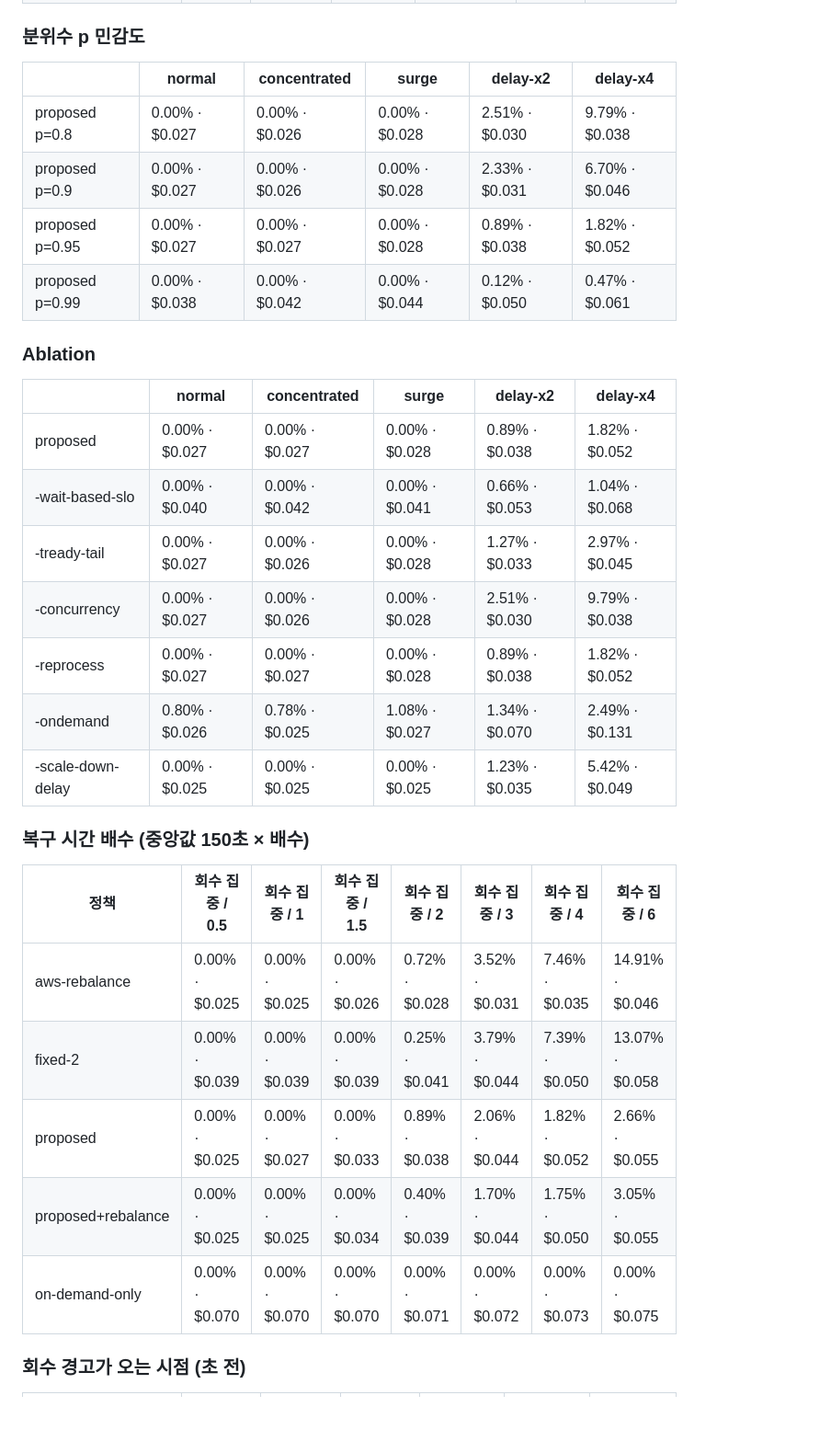
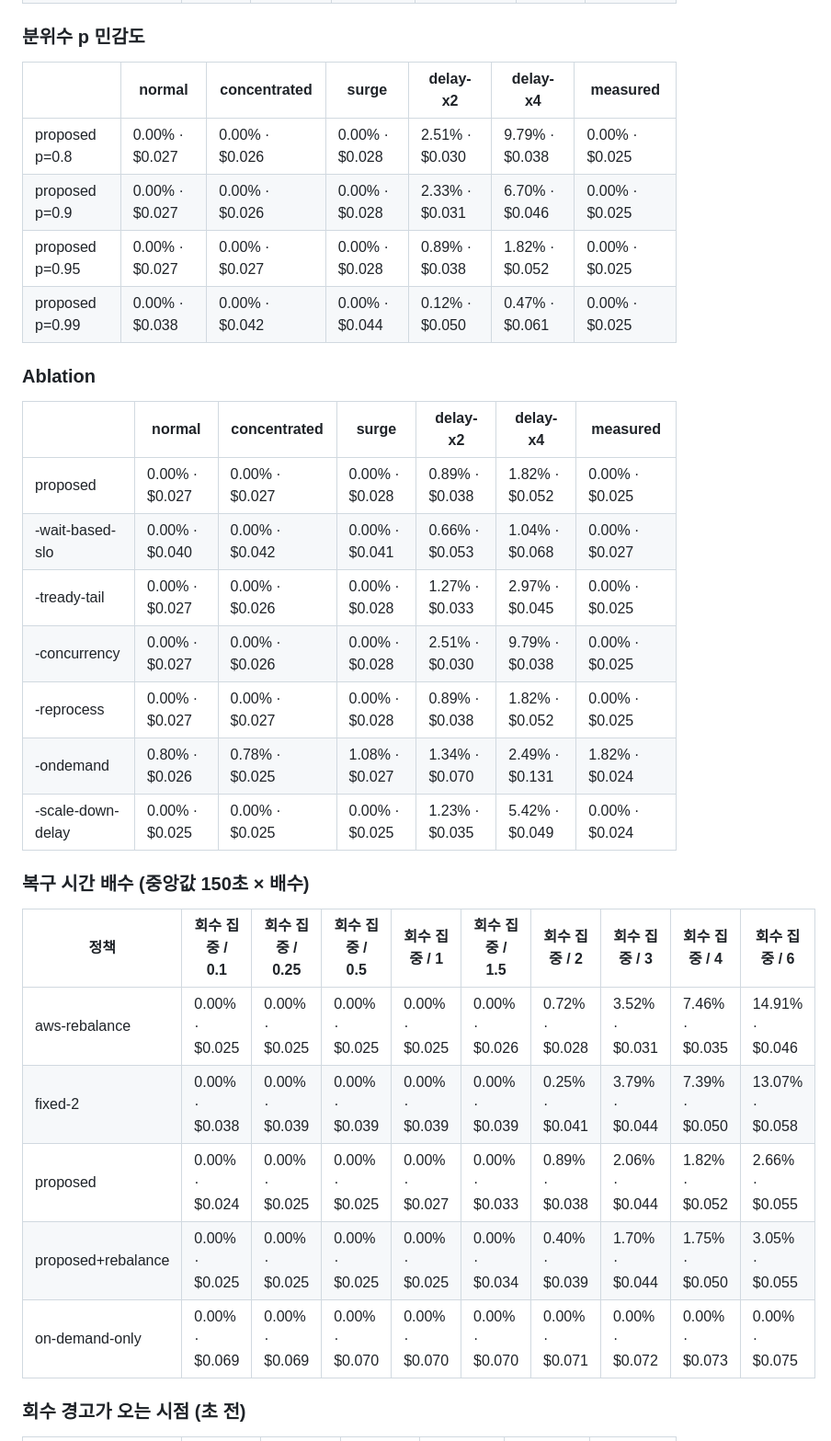
Before and after one commit to yoonaji/spot-swallow, a Markdown page: docs/results-week2-tables.md, the part around one of its changes. Shown at 92% size. GitHub-like rendering; blank space fills up the shorter version.

```diff
--- a/docs/results-week2-tables.md
+++ b/docs/results-week2-tables.md
@@ -37,34 +37,34 @@
 
 ### 분위수 p 민감도
 
-|  | normal | concentrated | surge | delay-x2 | delay-x4 |
-|---|---|---|---|---|---|
-| proposed p=0.8 | 0.00% · $0.027 | 0.00% · $0.026 | 0.00% · $0.028 | 2.51% · $0.030 | 9.79% · $0.038 |
-| proposed p=0.9 | 0.00% · $0.027 | 0.00% · $0.026 | 0.00% · $0.028 | 2.33% · $0.031 | 6.70% · $0.046 |
-| proposed p=0.95 | 0.00% · $0.027 | 0.00% · $0.027 | 0.00% · $0.028 | 0.89% · $0.038 | 1.82% · $0.052 |
-| proposed p=0.99 | 0.00% · $0.038 | 0.00% · $0.042 | 0.00% · $0.044 | 0.12% · $0.050 | 0.47% · $0.061 |
+|  | normal | concentrated | surge | delay-x2 | delay-x4 | measured |
+|---|---|---|---|---|---|---|
+| proposed p=0.8 | 0.00% · $0.027 | 0.00% · $0.026 | 0.00% · $0.028 | 2.51% · $0.030 | 9.79% · $0.038 | 0.00% · $0.025 |
+| proposed p=0.9 | 0.00% · $0.027 | 0.00% · $0.026 | 0.00% · $0.028 | 2.33% · $0.031 | 6.70% · $0.046 | 0.00% · $0.025 |
+| proposed p=0.95 | 0.00% · $0.027 | 0.00% · $0.027 | 0.00% · $0.028 | 0.89% · $0.038 | 1.82% · $0.052 | 0.00% · $0.025 |
+| proposed p=0.99 | 0.00% · $0.038 | 0.00% · $0.042 | 0.00% · $0.044 | 0.12% · $0.050 | 0.47% · $0.061 | 0.00% · $0.025 |
 
 ### Ablation
 
-|  | normal | concentrated | surge | delay-x2 | delay-x4 |
-|---|---|---|---|---|---|
-| proposed | 0.00% · $0.027 | 0.00% · $0.027 | 0.00% · $0.028 | 0.89% · $0.038 | 1.82% · $0.052 |
-| -wait-based-slo | 0.00% · $0.040 | 0.00% · $0.042 | 0.00% · $0.041 | 0.66% · $0.053 | 1.04% · $0.068 |
-| -tready-tail | 0.00% · $0.027 | 0.00% · $0.026 | 0.00% · $0.028 | 1.27% · $0.033 | 2.97% · $0.045 |
-| -concurrency | 0.00% · $0.027 | 0.00% · $0.026 | 0.00% · $0.028 | 2.51% · $0.030 | 9.79% · $0.038 |
-| -reprocess | 0.00% · $0.027 | 0.00% · $0.027 | 0.00% · $0.028 | 0.89% · $0.038 | 1.82% · $0.052 |
-| -ondemand | 0.80% · $0.026 | 0.78% · $0.025 | 1.08% · $0.027 | 1.34% · $0.070 | 2.49% · $0.131 |
-| -scale-down-delay | 0.00% · $0.025 | 0.00% · $0.025 | 0.00% · $0.025 | 1.23% · $0.035 | 5.42% · $0.049 |
+|  | normal | concentrated | surge | delay-x2 | delay-x4 | measured |
+|---|---|---|---|---|---|---|
+| proposed | 0.00% · $0.027 | 0.00% · $0.027 | 0.00% · $0.028 | 0.89% · $0.038 | 1.82% · $0.052 | 0.00% · $0.025 |
+| -wait-based-slo | 0.00% · $0.040 | 0.00% · $0.042 | 0.00% · $0.041 | 0.66% · $0.053 | 1.04% · $0.068 | 0.00% · $0.027 |
+| -tready-tail | 0.00% · $0.027 | 0.00% · $0.026 | 0.00% · $0.028 | 1.27% · $0.033 | 2.97% · $0.045 | 0.00% · $0.025 |
+| -concurrency | 0.00% · $0.027 | 0.00% · $0.026 | 0.00% · $0.028 | 2.51% · $0.030 | 9.79% · $0.038 | 0.00% · $0.025 |
+| -reprocess | 0.00% · $0.027 | 0.00% · $0.027 | 0.00% · $0.028 | 0.89% · $0.038 | 1.82% · $0.052 | 0.00% · $0.025 |
+| -ondemand | 0.80% · $0.026 | 0.78% · $0.025 | 1.08% · $0.027 | 1.34% · $0.070 | 2.49% · $0.131 | 1.82% · $0.024 |
+| -scale-down-delay | 0.00% · $0.025 | 0.00% · $0.025 | 0.00% · $0.025 | 1.23% · $0.035 | 5.42% · $0.049 | 0.00% · $0.024 |
 
 ### 복구 시간 배수 (중앙값 150초 × 배수)
 
-| 정책 | 회수 집중 / 0.5 | 회수 집중 / 1 | 회수 집중 / 1.5 | 회수 집중 / 2 | 회수 집중 / 3 | 회수 집중 / 4 | 회수 집중 / 6 |
-|---|---|---|---|---|---|---|---|
-| aws-rebalance | 0.00% · $0.025 | 0.00% · $0.025 | 0.00% · $0.026 | 0.72% · $0.028 | 3.52% · $0.031 | 7.46% · $0.035 | 14.91% · $0.046 |
-| fixed-2 | 0.00% · $0.039 | 0.00% · $0.039 | 0.00% · $0.039 | 0.25% · $0.041 | 3.79% · $0.044 | 7.39% · $0.050 | 13.07% · $0.058 |
-| proposed | 0.00% · $0.025 | 0.00% · $0.027 | 0.00% · $0.033 | 0.89% · $0.038 | 2.06% · $0.044 | 1.82% · $0.052 | 2.66% · $0.055 |
-| proposed+rebalance | 0.00% · $0.025 | 0.00% · $0.025 | 0.00% · $0.034 | 0.40% · $0.039 | 1.70% · $0.044 | 1.75% · $0.050 | 3.05% · $0.055 |
-| on-demand-only | 0.00% · $0.070 | 0.00% · $0.070 | 0.00% · $0.070 | 0.00% · $0.071 | 0.00% · $0.072 | 0.00% · $0.073 | 0.00% · $0.075 |
+| 정책 | 회수 집중 / 0.1 | 회수 집중 / 0.25 | 회수 집중 / 0.5 | 회수 집중 / 1 | 회수 집중 / 1.5 | 회수 집중 / 2 | 회수 집중 / 3 | 회수 집중 / 4 | 회수 집중 / 6 |
+|---|---|---|---|---|---|---|---|---|---|
+| aws-rebalance | 0.00% · $0.025 | 0.00% · $0.025 | 0.00% · $0.025 | 0.00% · $0.025 | 0.00% · $0.026 | 0.72% · $0.028 | 3.52% · $0.031 | 7.46% · $0.035 | 14.91% · $0.046 |
+| fixed-2 | 0.00% · $0.038 | 0.00% · $0.039 | 0.00% · $0.039 | 0.00% · $0.039 | 0.00% · $0.039 | 0.25% · $0.041 | 3.79% · $0.044 | 7.39% · $0.050 | 13.07% · $0.058 |
+| proposed | 0.00% · $0.024 | 0.00% · $0.025 | 0.00% · $0.025 | 0.00% · $0.027 | 0.00% · $0.033 | 0.89% · $0.038 | 2.06% · $0.044 | 1.82% · $0.052 | 2.66% · $0.055 |
+| proposed+rebalance | 0.00% · $0.025 | 0.00% · $0.025 | 0.00% · $0.025 | 0.00% · $0.025 | 0.00% · $0.034 | 0.40% · $0.039 | 1.70% · $0.044 | 1.75% · $0.050 | 3.05% · $0.055 |
+| on-demand-only | 0.00% · $0.069 | 0.00% · $0.069 | 0.00% · $0.070 | 0.00% · $0.070 | 0.00% · $0.070 | 0.00% · $0.071 | 0.00% · $0.072 | 0.00% · $0.073 | 0.00% · $0.075 |
 
 ### 회수 경고가 오는 시점 (초 전)
 
```
Also changed, not shown: other parts of docs/results-week2-tables.md (+13 -13 lines), docs/measurements.md (+3 -1 lines), docs/tready-ec2.md (added, +85 -0 lines), docs/week2-simulation.md (+2 -2 lines), docs/figures/ablation.png, docs/figures/crossover.png, docs/figures/pareto.png, 4 other files.
